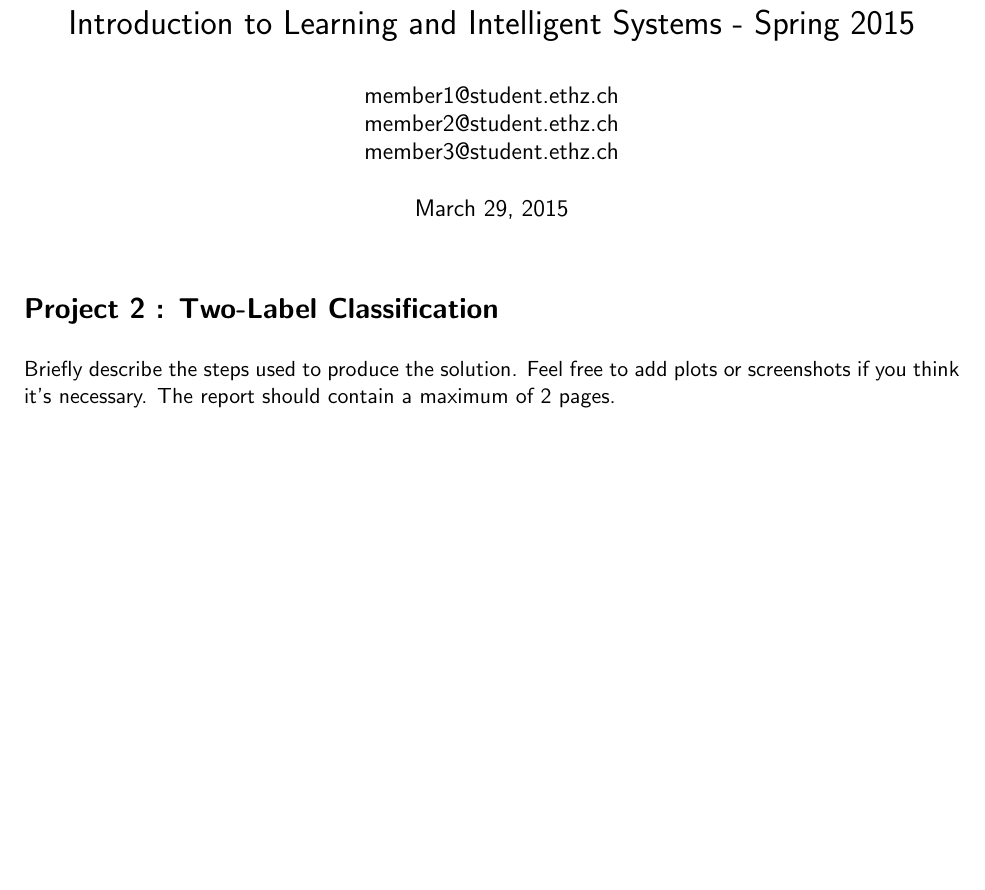
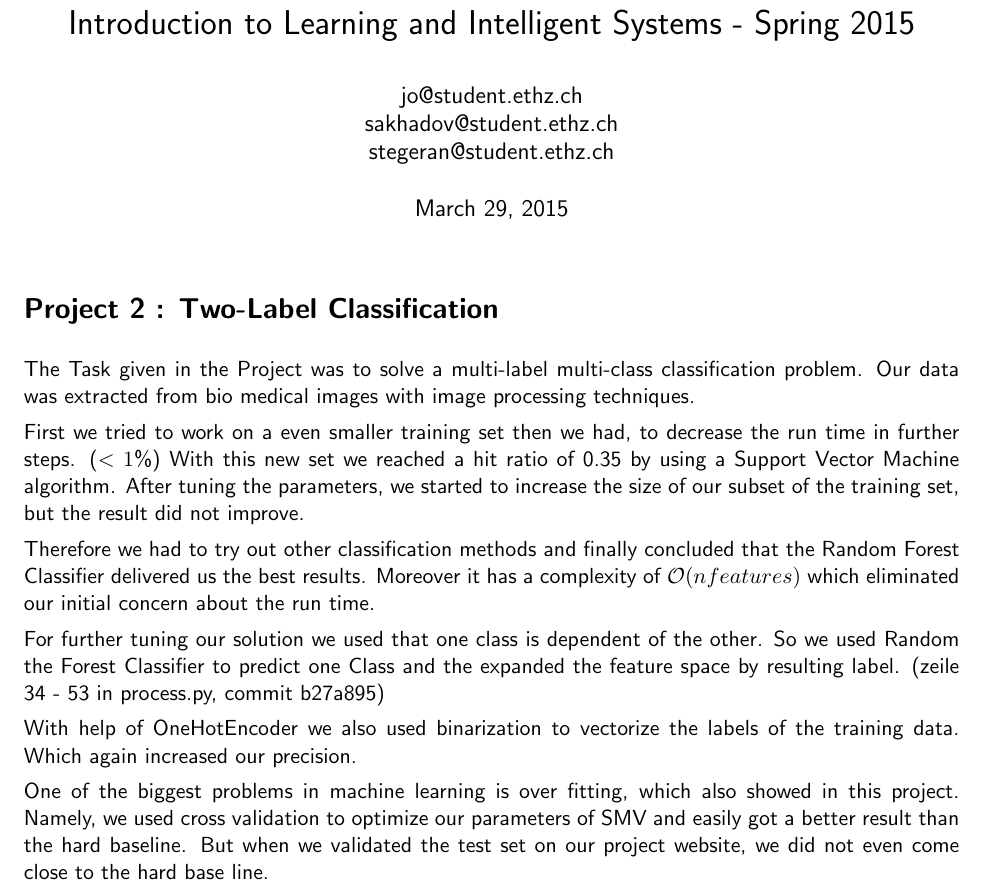
Before and after one commit to jo-m/lis-projects, a LaTeX document (report/report.tex): part of the page, cut so that both start at the same text, the shorter picture padded with empty space. Compiled offline with pdfLaTeX.

Commit message:
Added first report draft

```diff
--- a/report/report.tex
+++ b/report/report.tex
@@ -2,13 +2,17 @@
 \usepackage{graphicx}
 \usepackage{amsmath}
 \usepackage[pdftex]{hyperref}
+\usepackage{graphicx}
+\usepackage[export]{adjustbox}
+\usepackage{subcaption}
+\usepackage{wrapfig}
 
 % Lengths and indenting
 \setlength{\textwidth}{16.5cm}
 \setlength{\marginparwidth}{1.5cm}
 \setlength{\parindent}{0cm}
 \setlength{\parskip}{0.15cm}
-\setlength{\textheight}{22cm}
+\setlength{\textheight}{24cm}
 \setlength{\oddsidemargin}{0cm}
 \setlength{\evensidemargin}{\oddsidemargin}
 \setlength{\topmargin}{0cm}
@@ -18,7 +22,7 @@
 \renewcommand{\familydefault}{\sfdefault}
 
 \title{Introduction to Learning and Intelligent Systems - Spring 2015}
-\author{member1@student.ethz.ch\\ member2@student.ethz.ch\\ member3@student.ethz.ch\\}
+\author{jo@student.ethz.ch\\ sakhadov@student.ethz.ch\\  stegeran@student.ethz.ch\\}
 \date{\today}
 
 \begin{document}
@@ -26,8 +30,20 @@
 
 \section*{Project 2 : Two-Label Classification}
 
-Briefly describe the steps used to produce the solution. Feel
-free to add plots or screenshots if you think it's necessary. The
-report should contain a maximum of 2 pages.
+The Task given in the Project was to solve a multi-label multi-class classification problem. Our data was extracted from bio medical images with image processing techniques.
+
+First we tried to work on a even smaller training set then we had, to decrease the run time in further steps. ($<1$\%) With this new set we reached a hit ratio of 0.35 by using a Support Vector Machine algorithm. After tuning the parameters, we started to increase the size of our subset of the training set, but the result did not improve.
+
+Therefore we had to try out other classification methods and finally concluded that the Random Forest Classifier delivered us the best results. Moreover it has a complexity of $\mathcal{O}(nfeatures)$ which eliminated our initial concern about the run time.
+
+For further tuning our solution we used that one class is dependent of the other. So we used Random the Forest Classifier to predict one Class and the expanded the feature space by resulting label.
+(zeile 34 - 53 in process.py, commit b27a895)
+
+With help of OneHotEncoder we also used binarization to vectorize the labels of the training data. Which again increased our precision.
+
+One of the biggest problems in machine learning is over fitting, which also showed in this project. Namely, we used cross validation to optimize our parameters of SMV and easily got a better result than the hard baseline. But when we validated the test set on our project website, we did not even come close to the hard base line.
+
+
+
 
 \end{document}
```
